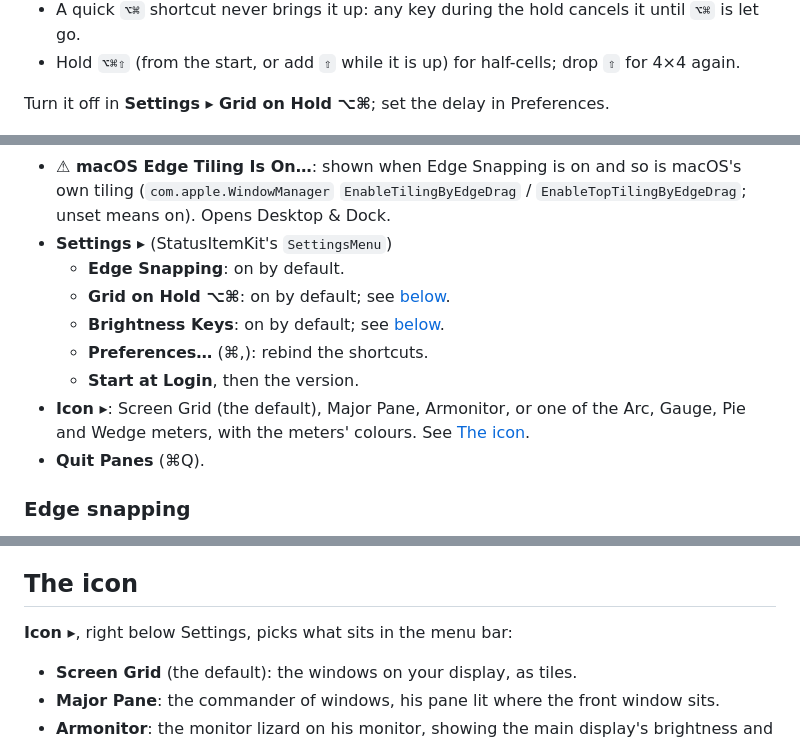
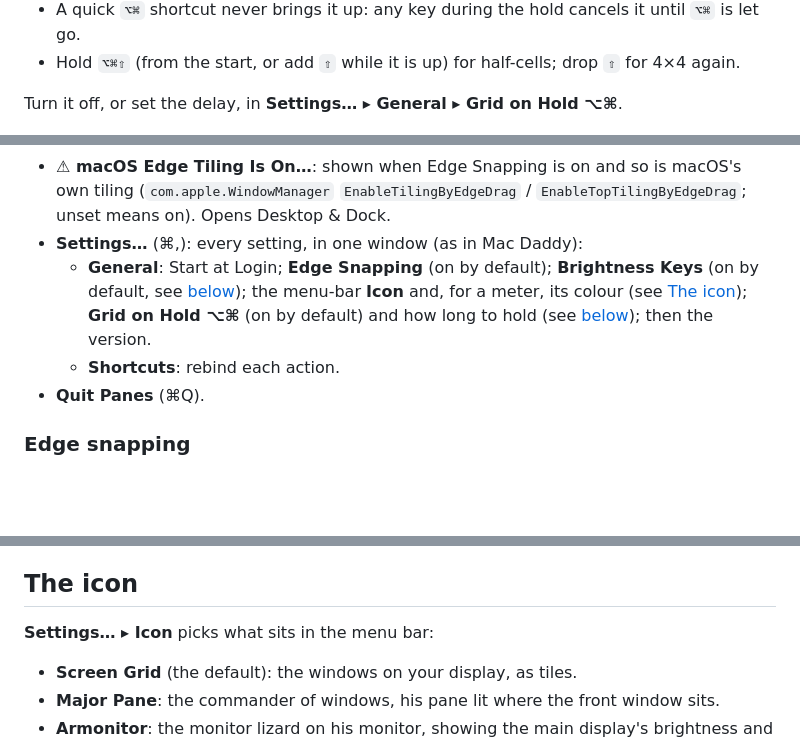
Before and after one commit to nicholaspsmith/panes-menubar, a Markdown page: README.md, 3 parts joined by grey strips. Rendered like a GitHub page; blank space fills up the shorter version.

```diff
--- a/README.md
+++ b/README.md
@@ -107,7 +107,7 @@ were in keeps focus throughout.
 - Hold `⌥⌘⇧` (from the start, or add `⇧` while it is up) for half-cells;
   drop `⇧` for 4×4 again.
 
-Turn it off in **Settings ▸ Grid on Hold ⌥⌘**; set the delay in Preferences.
+Turn it off, or set the delay, in **Settings… ▸ General ▸ Grid on Hold ⌥⌘**.
 
 ![The grid on hold ⌥⌘](docs/overlay.png)
 
@@ -157,15 +157,13 @@ under its heading, the chevron pointing down while folded and up while open.
 - **⚠ macOS Edge Tiling Is On…**: shown when Edge Snapping is on and so is
   macOS's own tiling (`com.apple.WindowManager` `EnableTilingByEdgeDrag` /
   `EnableTopTilingByEdgeDrag`; unset means on). Opens Desktop & Dock.
-- **Settings ▸** (StatusItemKit's `SettingsMenu`)
-  - **Edge Snapping**: on by default.
-  - **Grid on Hold ⌥⌘**: on by default; see [below](#grid-on-hold-).
-  - **Brightness Keys**: on by default; see [below](#brightness-keys).
-  - **Preferences…** (⌘,): rebind the shortcuts.
-  - **Start at Login**, then the version.
-- **Icon ▸**: Screen Grid (the default), Major Pane, Armonitor, or one of
-  the Arc, Gauge, Pie and Wedge meters, with the meters' colours. See
-  [The icon](#the-icon).
+- **Settings…** (⌘,): every setting, in one window (as in Mac Daddy):
+  - **General**: Start at Login; **Edge Snapping** (on by default);
+    **Brightness Keys** (on by default, see [below](#brightness-keys));
+    the menu-bar **Icon** and, for a meter, its colour (see
+    [The icon](#the-icon)); **Grid on Hold ⌥⌘** (on by default) and how
+    long to hold (see [below](#grid-on-hold-)); then the version.
+  - **Shortcuts**: rebind each action.
 - **Quit Panes** (⌘Q).
 
 ### Edge snapping
@@ -339,7 +337,7 @@ running for the fix to hold.
 
 ## The icon
 
-**Icon ▸**, right below Settings, picks what sits in the menu bar:
+**Settings… ▸ Icon** picks what sits in the menu bar:
 
 - **Screen Grid** (the default): the windows on your display, as tiles.
 - **Major Pane**: the commander of windows, his pane lit where the front
```
Also changed, not shown: other parts of README.md (+8 -8 lines), CHANGELOG.md (+6 -0 lines), docs/menu.png, docs/preferences.png, 5 other files.
